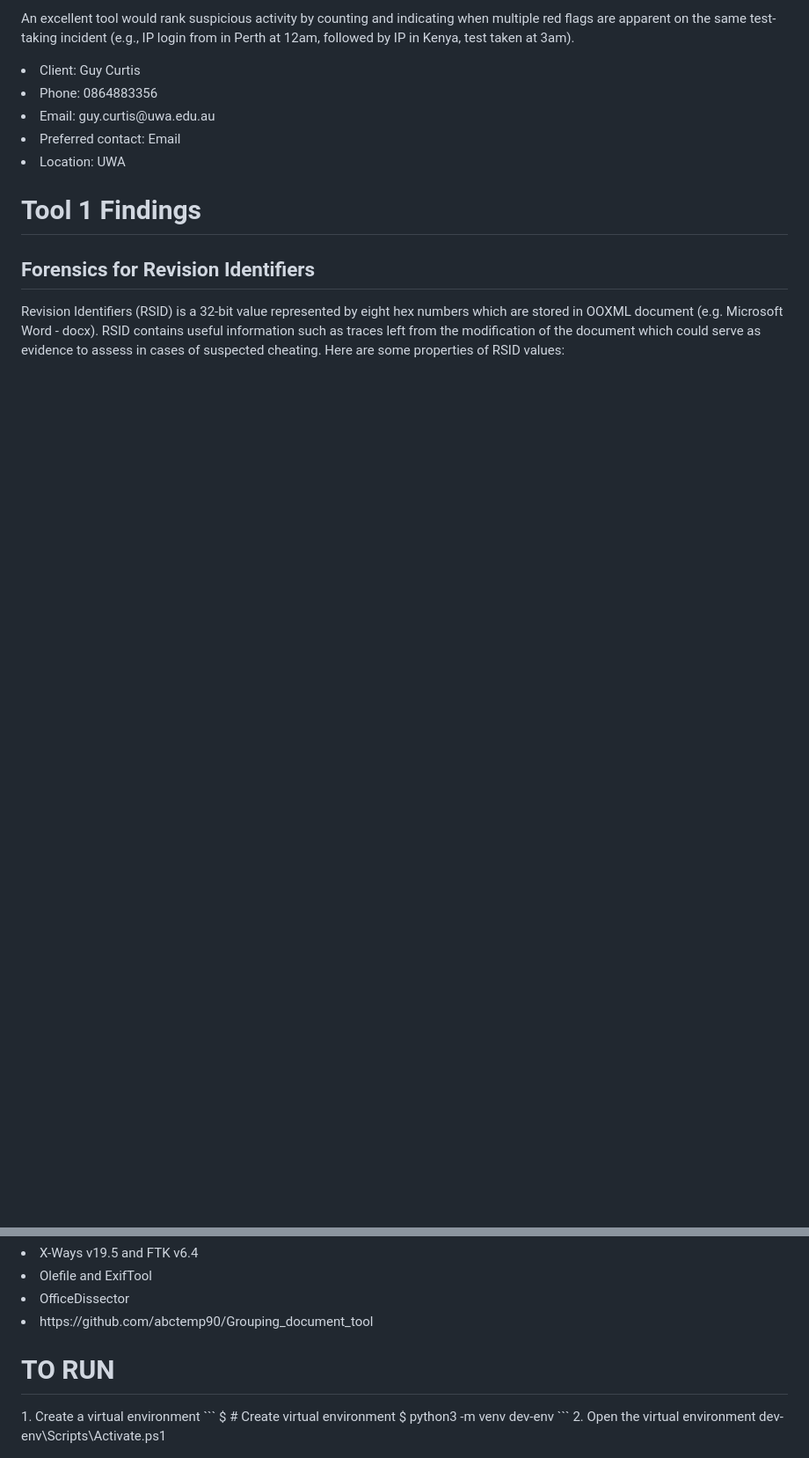
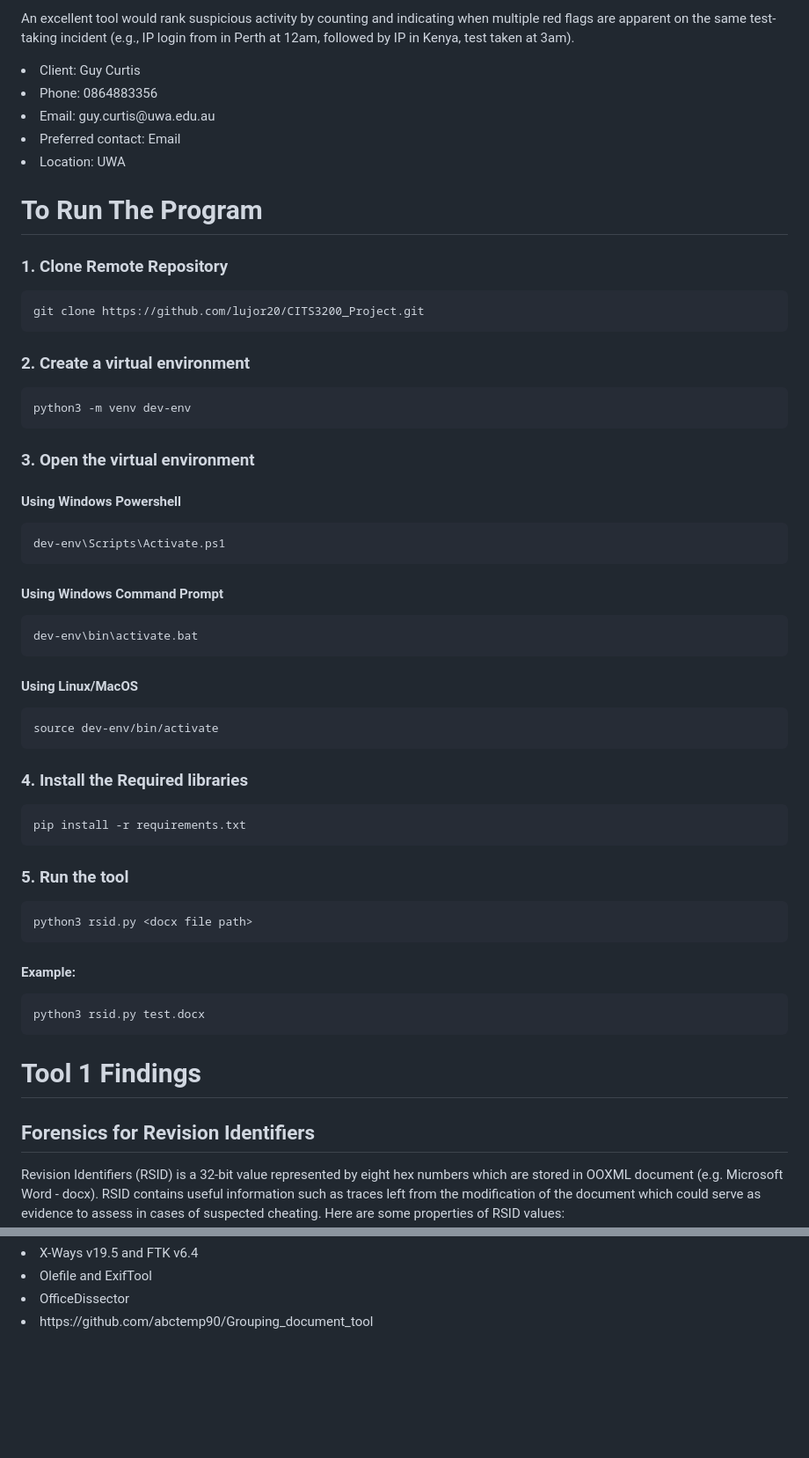
Before and after one commit to lujor20/CITS3200_Project, a Markdown page: README.md, 2 parts joined by grey strips. Shown: that part at 88% size. Rendered like a GitHub page; blank space fills up the shorter version.

````diff
--- a/README.md
+++ b/README.md
@@ -24,9 +26,57 @@ An excellent tool would rank suspicious activity by counting and indicating when
 <li>Preferred contact: Email</li>
 <li>Location: UWA</li>
 
+# To Run The Program
 
-<h1>Tool 1 Findings</h1>
-<h2>Forensics for Revision Identifiers</h2>
+### 1. Clone Remote Repository
+
+```
+git clone https://github.com/lujor20/CITS3200_Project.git
+```
+
+### 2. Create a virtual environment
+
+```
+python3 -m venv dev-env
+```
+
+### 3. Open the virtual environment
+#### Using Windows Powershell
+
+```
+dev-env\Scripts\Activate.ps1
+```
+
+#### Using Windows Command Prompt
+
+```
+dev-env\bin\activate.bat
+```
+
+#### Using Linux/MacOS
+
+```
+source dev-env/bin/activate
+```
+### 4. Install the Required libraries
+
+```
+pip install -r requirements.txt
+```
+
+### 5. Run the tool
+
+```
+python3 rsid.py <docx file path>
+```
+#### Example:
+
+```
+python3 rsid.py test.docx
+```
+
+# Tool 1 Findings
+## Forensics for Revision Identifiers
 Revision Identifiers (RSID) is a 32-bit value represented by eight hex numbers which are stored in OOXML document (e.g. Microsoft Word - docx).
 RSID contains useful information such as traces left from the modification of the document which could serve as evidence to assess in cases of suspected cheating.
 Here are some properties of RSID values:
@@ -64,12 +114,3 @@ Here are some properties of RSID values:
 <li>Olefile and ExifTool</li>
 <li>OfficeDissector</li>
 <li>https://github.com/abctemp90/Grouping_document_tool</li>
-
-<h1>TO RUN</h1>
-1. Create a virtual environment
-```
-    $ # Create virtual environment
-    $ python3 -m venv dev-env
-```
-2. Open the virtual environment
-dev-env\Scripts\Activate.ps1
````
Also changed, not shown: other parts of README.md (+6 -4 lines).
